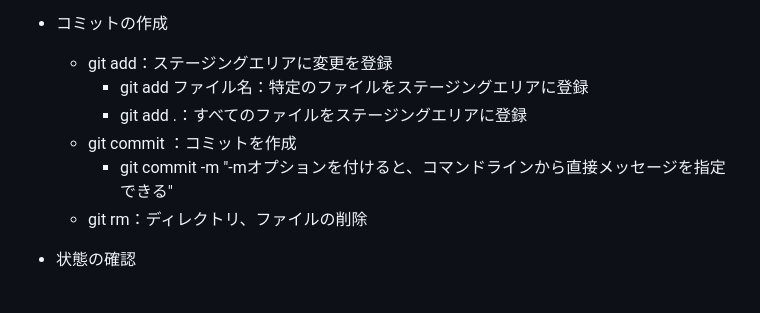
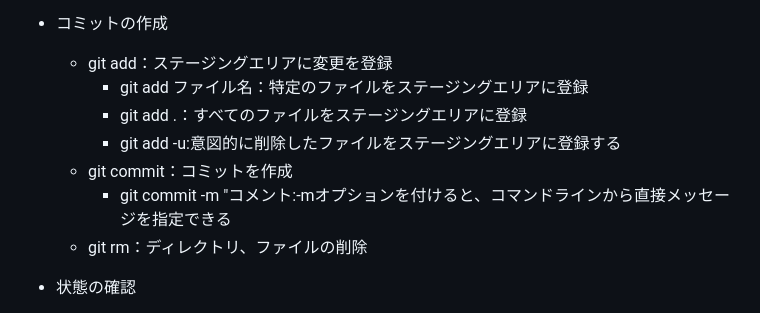
Before and after one commit to michi-31/michi-31.github.io, a Markdown page: git_memo.md, the part around the change. GitHub-like rendering.

Commit message:
時点更新

```diff
--- a/git_memo.md
+++ b/git_memo.md
@@ -103,8 +103,9 @@ Gitが保持している複数のコミットのうち、編集の開始地点
   - git add：ステージングエリアに変更を登録
     - git add ファイル名：特定のファイルをステージングエリアに登録
     - git add .：すべてのファイルをステージングエリアに登録
-  - git commit ：コミットを作成
-    - git commit -m "-mオプションを付けると、コマンドラインから直接メッセージを指定できる"
+    - git add -u:意図的に削除したファイルをステージングエリアに登録する
+  - git commit：コミットを作成
+    - git commit -m "コメント:-mオプションを付けると、コマンドラインから直接メッセージを指定できる
   - git rm：ディレクトリ、ファイルの削除
 
 
```
